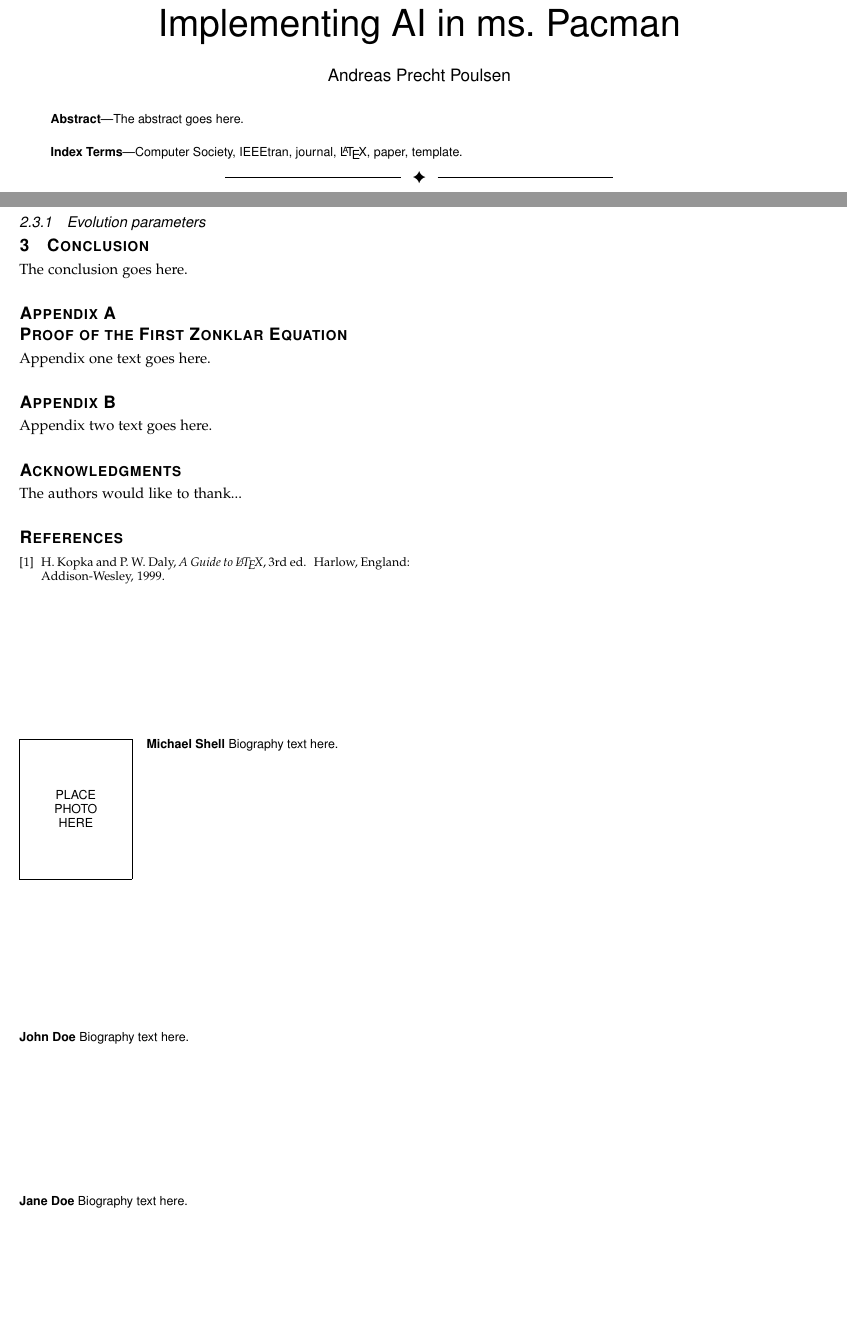
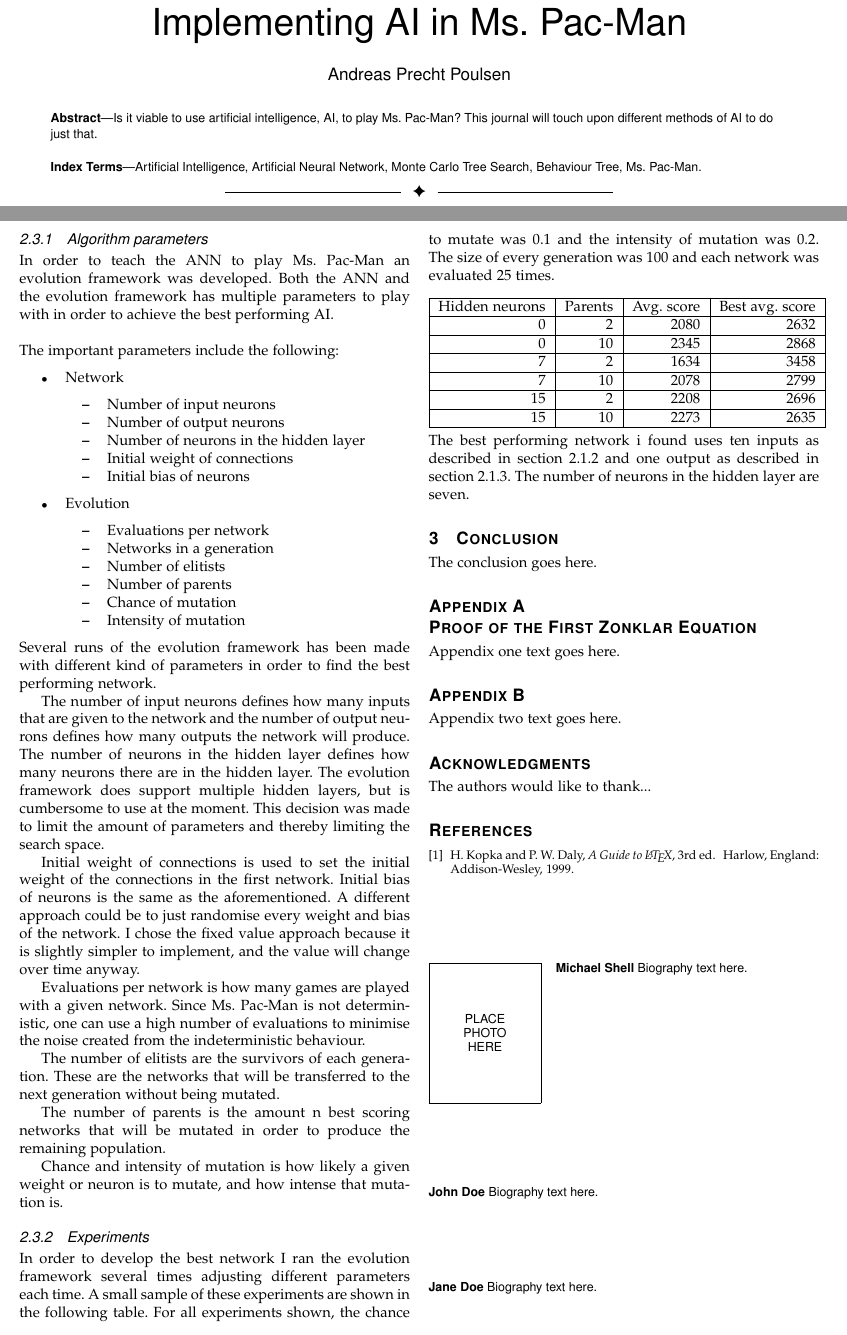
Before and after one commit to Prechtig/PacManAI, a LaTeX paper (Report/bare_jrnl_compsoc.tex): two parts of pages 1 and 2 of 2, joined at a grey line, cut so that both start at the same text, the shorter picture padded with empty space. Compiled offline with pdfLaTeX.

Commit message:
More report and some testing

```diff
--- a/Report/bare_jrnl_compsoc.tex
+++ b/Report/bare_jrnl_compsoc.tex
@@ -87,7 +87,8 @@
 
 
 
-
+%% CUSTOM PACKAGES
+\usepackage{array}
 
 
 
@@ -436,8 +437,8 @@ E-mail: see http://www.michaelshell.org/contact.html
 
 
 % The paper headers
-\markboth{Journal of \LaTeX\ Class Files,~Vol.~13, No.~9, September~2014}%
-{Shell \MakeLowercase{\textit{et al.}}: Implementing AI in ms. Pacman}
+\markboth{Journal, October~2015}%
+{Shell \MakeLowercase{\textit{et al.}}: Implementing AI in Ms. Pac-Man}
 % The only time the second header will appear is for the odd numbered pages
 % after the title page when using the twoside option.
 %
@@ -476,12 +477,12 @@ E-mail: see http://www.michaelshell.org/contact.html
 % in the abstract or keywords.
 \IEEEtitleabstractindextext{%
 \begin{abstract}
-The abstract goes here.
+Is it viable to use artificial intelligence, AI, to play Ms. Pac-Man? This journal will touch upon different methods of AI to do just that.
 \end{abstract}
 
 % Note that keywords are not normally used for peerreview papers.
 \begin{IEEEkeywords}
-Computer Society, IEEEtran, journal, \LaTeX, paper, template.
+Artificial Intelligence, Artificial Neural Network, Monte Carlo Tree Search, Behaviour Tree, Ms. Pac-Man.
 \end{IEEEkeywords}}
 
 
@@ -593,8 +596,67 @@ A completely different approach for teaching an ANN is to use an evolutionary ap
 \subsection{Teaching an ANN to play Ms. Pac-Man}
 The chosen teaching paradigm is evolution since it fits the jobs the most. There is no training data neither a cost function. Using reinforcement learning imposes an upper bound of ones own skill at playing Ms. Pac-Man.
 
-\subsubsection{Evolution parameters}
+\subsubsection{Algorithm parameters}
+In order to teach the ANN to play Ms. Pac-Man an evolution framework was developed. Both the ANN and the evolution framework has multiple parameters to play with in order to achieve the best performing AI. \\
 
+\noindent The important parameters include the following:
+
+\begin{itemize}
+	\item Network
+	\begin{itemize}
+		\item Number of input neurons
+		\item Number of output neurons
+		\item Number of neurons in the hidden layer
+		\item Initial weight of connections
+		\item Initial bias of neurons
+	\end{itemize}
+
+	\item Evolution
+	\begin{itemize}
+		\item Evaluations per network
+		\item Networks in a generation
+		\item Number of elitists
+		\item Number of parents
+		\item Chance of mutation
+		\item Intensity of mutation
+	\end{itemize}
+\end{itemize}
+
+\noindent Several runs of the evolution framework has been made with different kind of parameters in order to find the best performing network.
+
+The number of input neurons defines how many inputs that are given to the network and the number of output neurons defines how many outputs the network will produce. The number of neurons in the hidden layer defines how many neurons there are in the hidden layer. The evolution framework does support multiple hidden layers, but is cumbersome to use at the moment. This decision was made to limit the amount of parameters and thereby limiting the search space.
+
+Initial weight of connections is used to set the initial weight of the connections in the first network. Initial bias of neurons is the same as the aforementioned. A different approach could be to just randomise every weight and bias of the network. I chose the fixed value approach because it is slightly simpler to implement, and the value will change over time anyway.
+
+Evaluations per network is how many games are played with a given network. Since Ms. Pac-Man is not deterministic, one can use a high number of evaluations to minimise the noise created from the indeterministic behaviour.
+
+The number of elitists are the survivors of each generation. These are the networks that will be transferred to the next generation without being mutated.
+
+The number of parents is the amount n best scoring networks that will be mutated in order to produce the remaining population.
+
+Chance and intensity of mutation is how likely	 a given weight or neuron is to mutate, and how intense that mutation is.
+
+\subsubsection{Experiments}
+In order to develop the best network I ran the evolution framework several times adjusting different parameters each time. A small sample of these experiments are shown in the following table. For all experiments shown, the chance to mutate was 0.1 and the intensity of mutation was 0.2. The size of every generation was 100 and each network was evaluated 25 times.
+
+% Column definition used to make fixed width right aligned columns
+\newcolumntype{R}[1]{>{\raggedleft\arraybackslash}p{#1\columnwidth}}
+
+\noindent \\
+\begin{tabular}{ | r | r | r | r | }
+	\hline
+	Hidden neurons & Parents & Avg. score & Best avg. score \\ \hline
+	0  & 2  & 2080 & 2632 \\ \hline
+	0  & 10 & 2345 & 2868 \\ \hline
+	7  & 2  & 1634 & 3458 \\ \hline
+	7  & 10 & 2078 & 2799 \\ \hline
+	15 & 2  & 2208 & 2696 \\ \hline
+	15 & 10 & 2273 & 2635 \\
+	\hline
+\end{tabular}
+
+\noindent \\
+The best performing network i found uses ten inputs as described in section~\ref{subsub:ann_inputs} and one output as described in section~\ref{subsub:ann_outputs}. The number of neurons in the hidden layer are seven.
 
 
 % An example of a floating figure using the graphicx package.
```
Also changed, not shown: Report/bare_jrnl_compsoc.tex (8 more changed lines), 10 other files.
